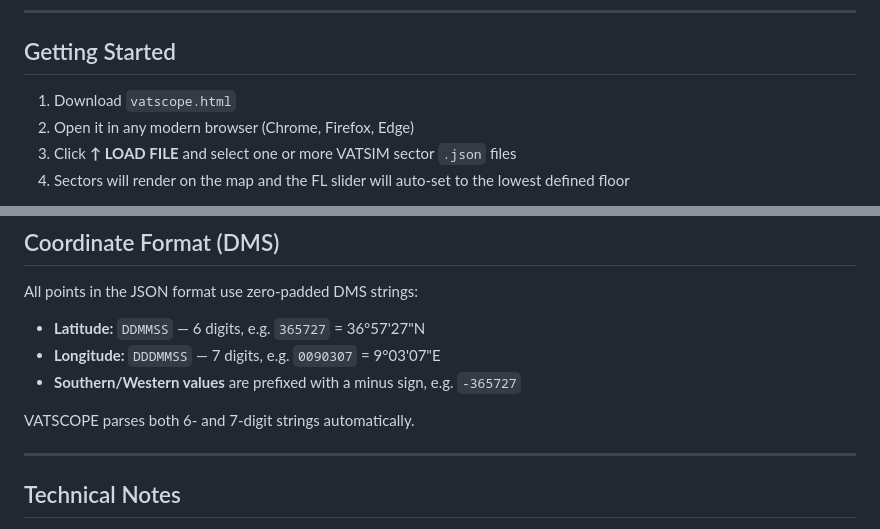
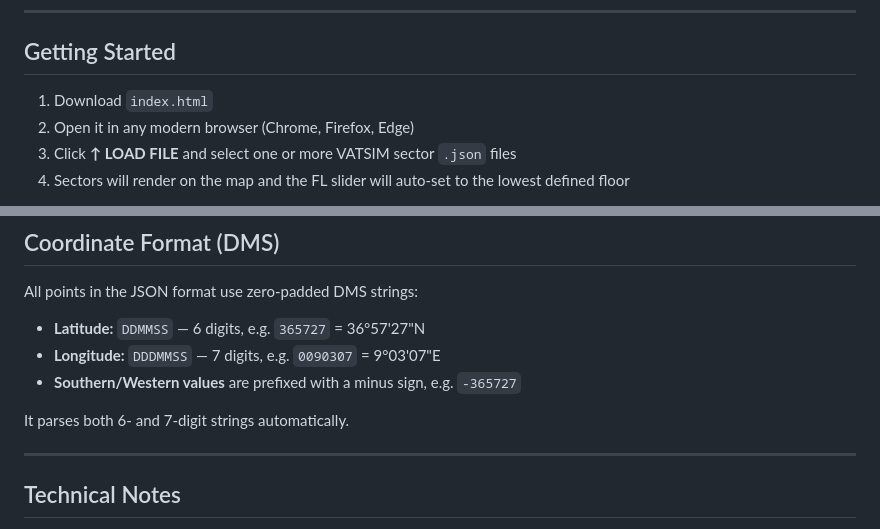
Before and after one commit to jamiedatty/VATGLASSES-Visualiation-editor, a Markdown page: README.md, 2 parts joined by grey strips. Rendered like a GitHub page.

Commit message:
Update file names and improve README clarity

```diff
--- a/README.md
+++ b/README.md
@@ -11,7 +11,7 @@ A single-file, browser-based airspace visualiser for VATSIM sector JSON files. N
 
 ## Getting Started
 
-1. Download `vatscope.html`
+1. Download `index.html`
 2. Open it in any modern browser (Chrome, Firefox, Edge)
 3. Click **↑ LOAD FILE** and select one or more VATSIM sector `.json` files
 4. Sectors will render on the map and the FL slider will auto-set to the lowest defined floor
@@ -185,7 +185,7 @@ All points in the JSON format use zero-padded DMS strings:
 - **Longitude:** `DDDMMSS` — 7 digits, e.g. `0090307` = 9°03'07"E
 - **Southern/Western values** are prefixed with a minus sign, e.g. `-365727`
 
-VATSCOPE parses both 6- and 7-digit strings automatically.
+It parses both 6- and 7-digit strings automatically.
 
 ---
 
```
